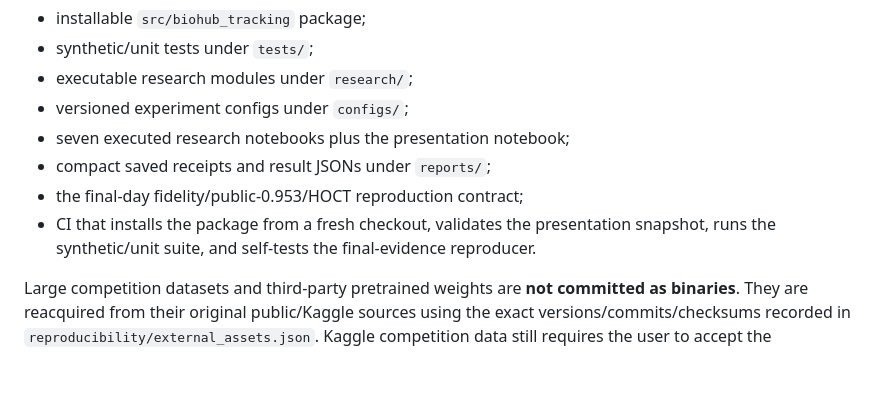
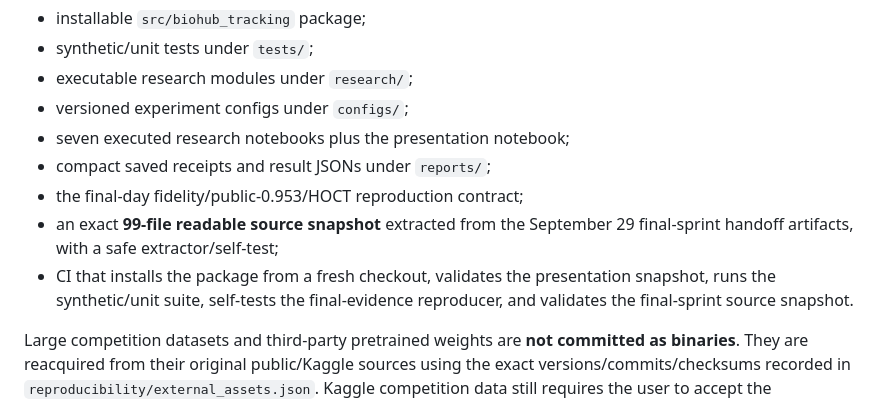
Before and after one commit to alvaromendizabal/biohub-cell-tracking-during-development, a Markdown page: README.md, the part around the change. Drawn GitHub-style; blank space fills up the shorter version.

Commit message:
Archive: advertise exact final-sprint source snapshot

```diff
--- a/README.md
+++ b/README.md
@@ -20,7 +20,8 @@ This repository is now the **reproducible research archive** for my Biohub cell-
 - seven executed research notebooks plus the presentation notebook;
 - compact saved receipts and result JSONs under `reports/`;
 - the final-day fidelity/public-0.953/HOCT reproduction contract;
-- CI that installs the package from a fresh checkout, validates the presentation snapshot, runs the synthetic/unit suite, and self-tests the final-evidence reproducer.
+- an exact **99-file readable source snapshot** extracted from the September 29 final-sprint handoff artifacts, with a safe extractor/self-test;
+- CI that installs the package from a fresh checkout, validates the presentation snapshot, runs the synthetic/unit suite, self-tests the final-evidence reproducer, and validates the final-sprint source snapshot.
 
 Large competition datasets and third-party pretrained weights are **not committed as binaries**. They are reacquired from their original public/Kaggle sources using the exact versions/commits/checksums recorded in `reproducibility/external_assets.json`. Kaggle competition data still requires the user to accept the competition rules and authenticate.
 
```
